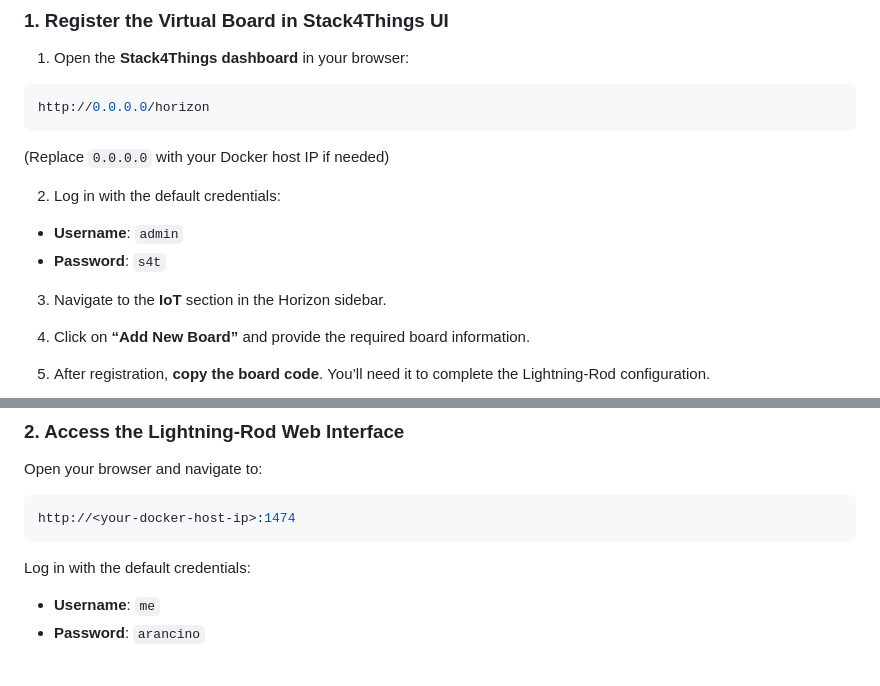
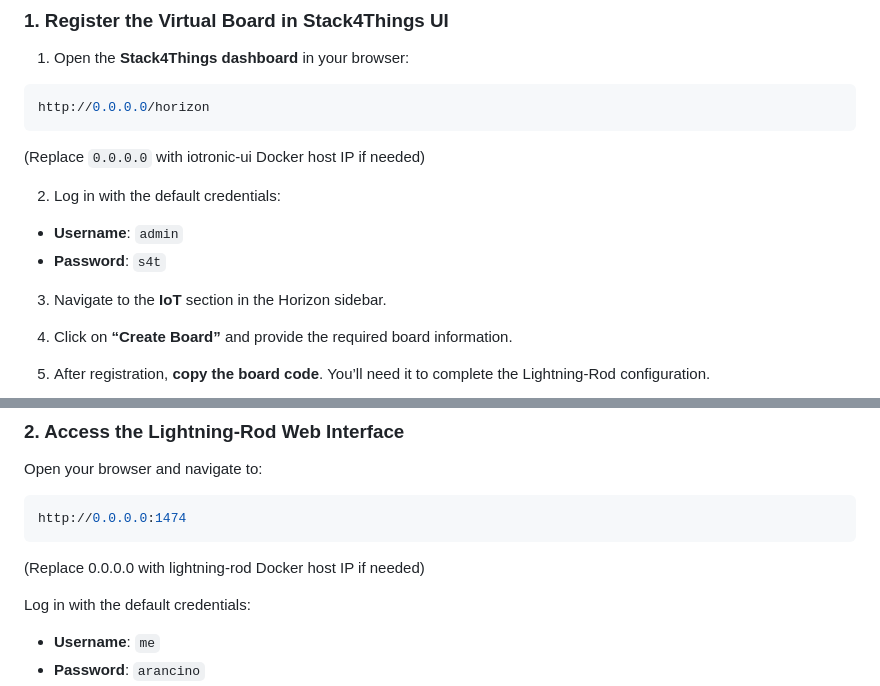
Before and after one commit to Enignium/Stack4Things_DockerCompose_deployment_test, a Markdown page: README.md, 2 parts joined by grey strips. GitHub-like rendering; blank space fills up the shorter version.

````diff
--- a/README.md
+++ b/README.md
@@ -91,7 +91,7 @@ This guide explains how to connect a **virtualized Lightning-Rod board**, runnin
 ```bash
 http://0.0.0.0/horizon
 ```
-(Replace `0.0.0.0` with your Docker host IP if needed)
+(Replace `0.0.0.0` with iotronic-ui Docker host IP if needed)
 
 2. Log in with the default credentials:
 - **Username**: `admin`
@@ -99,7 +99,7 @@ http://0.0.0.0/horizon
 
 3. Navigate to the **IoT** section in the Horizon sidebar.
 
-4. Click on **“Add New Board”** and provide the required board information.
+4. Click on **“Create Board”** and provide the required board information.
 
 5. After registration, **copy the board code**. You’ll need it to complete the Lightning-Rod configuration.
 
@@ -112,8 +112,10 @@ http://0.0.0.0/horizon
 Open your browser and navigate to:
 
 ```bash
-http://<your-docker-host-ip>:1474
+http://0.0.0.0:1474
 ```
+(Replace 0.0.0.0 with lightning-rod Docker host IP if needed)
+
 Log in with the default credentials:
 - **Username**: `me`
 - **Password**: `arancino`
````
